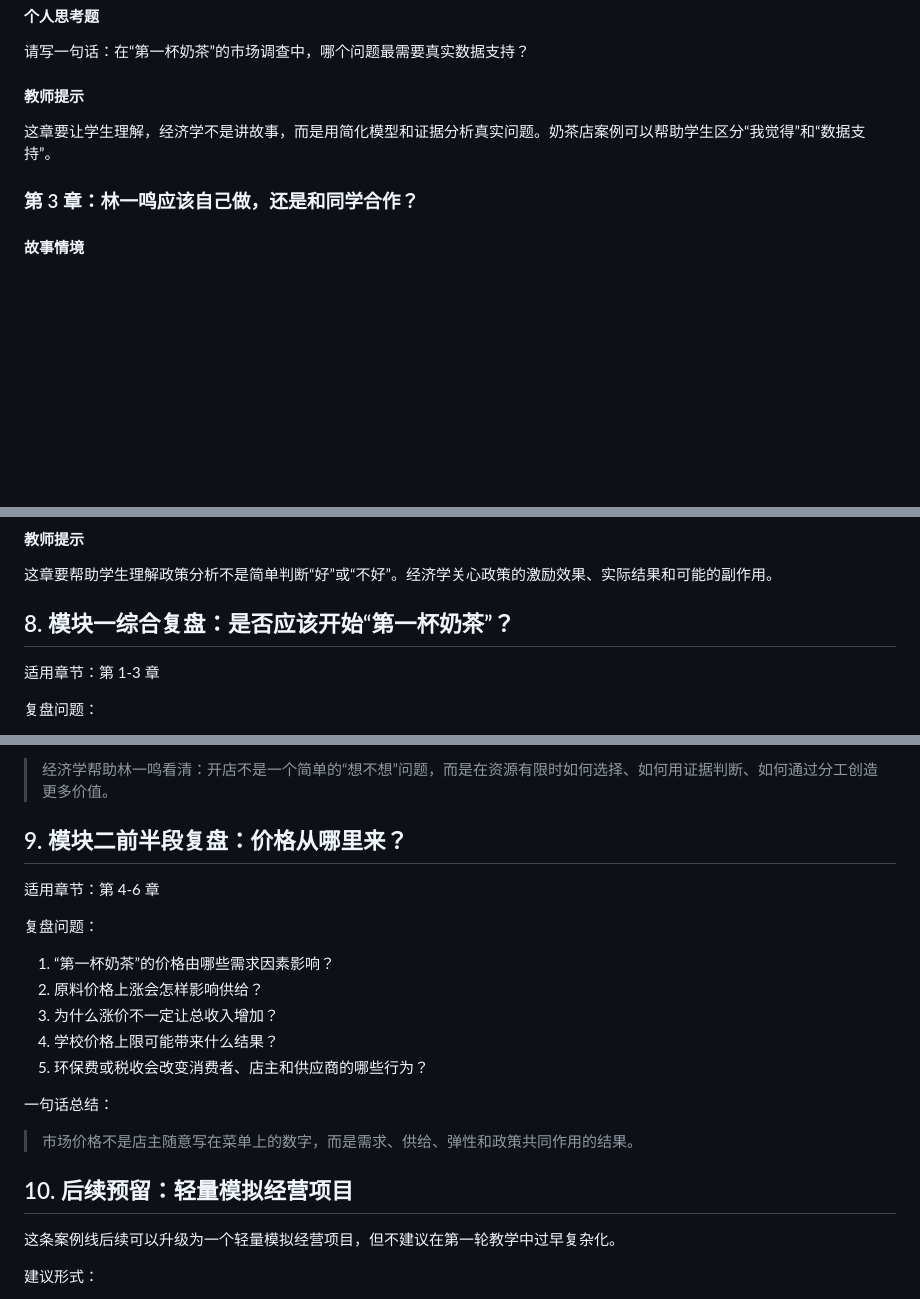
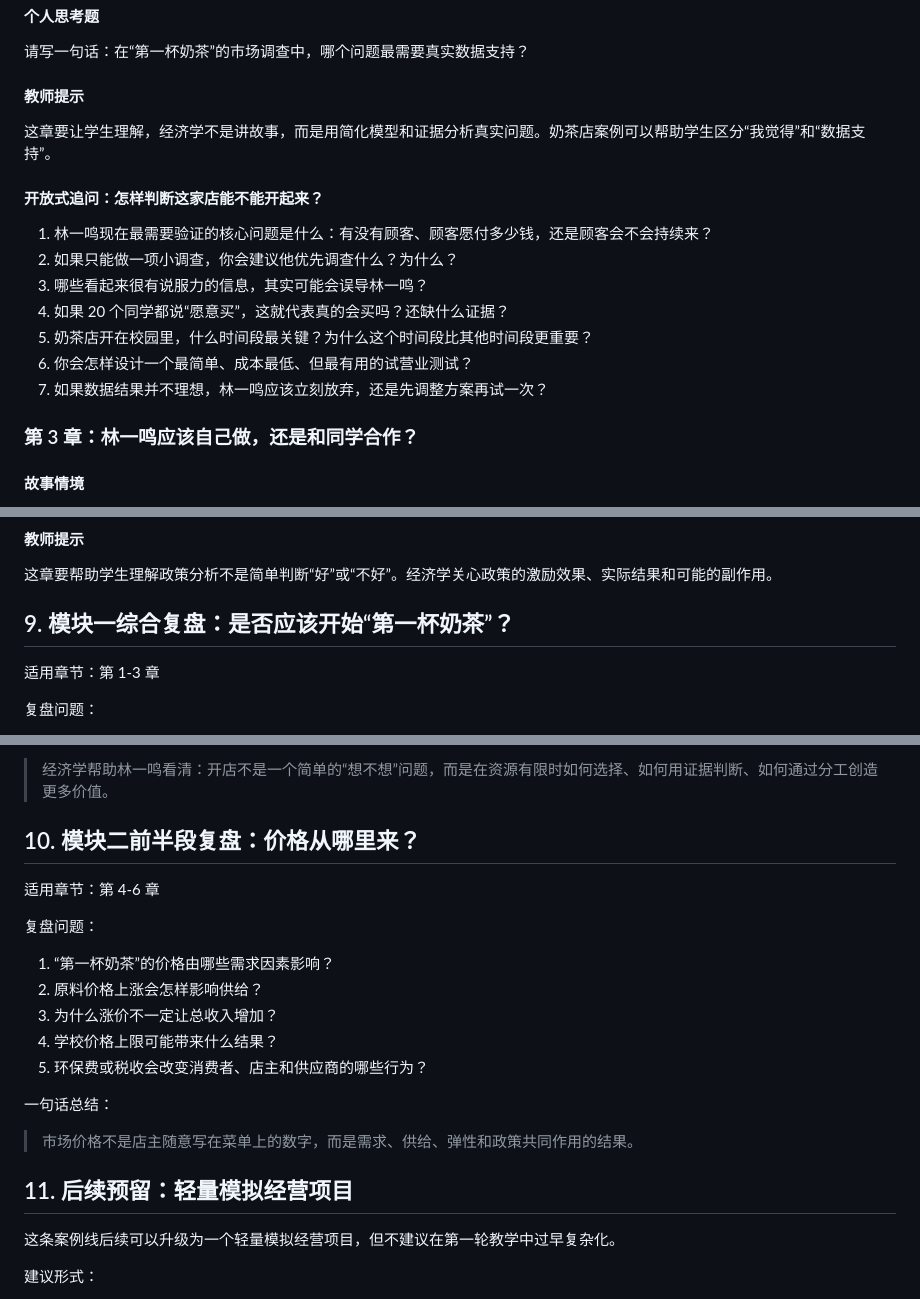
Before and after one commit to limanhua2023/classroom-showcase, a Markdown page: ECONOMICS_CASELINE_FIRST_CUP.md, 3 parts joined by grey strips. Drawn GitHub-style; blank space fills up the shorter version.

Commit message:
Expand economics case line discussion prompts

```diff
--- a/ECONOMICS_CASELINE_FIRST_CUP.md
+++ b/ECONOMICS_CASELINE_FIRST_CUP.md
@@ -151,6 +161,16 @@
 
 这章要让学生理解，经济学不是讲故事，而是用简化模型和证据分析真实问题。奶茶店案例可以帮助学生区分“我觉得”和“数据支持”。
 
+#### 开放式追问：怎样判断这家店能不能开起来？
+
+1. 林一鸣现在最需要验证的核心问题是什么：有没有顾客、顾客愿付多少钱，还是顾客会不会持续来？
+2. 如果只能做一项小调查，你会建议他优先调查什么？为什么？
+3. 哪些看起来很有说服力的信息，其实可能会误导林一鸣？
+4. 如果 20 个同学都说“愿意买”，这就代表真的会买吗？还缺什么证据？
+5. 奶茶店开在校园里，什么时间段最关键？为什么这个时间段比其他时间段更重要？
+6. 你会怎样设计一个最简单、成本最低、但最有用的试营业测试？
+7. 如果数据结果并不理想，林一鸣应该立刻放弃，还是先调整方案再试一次？
+
 ### 第 3 章：林一鸣应该自己做，还是和同学合作？
 
 #### 故事情境
@@ -279,7 +331,7 @@
 
 这章要帮助学生理解政策分析不是简单判断“好”或“不好”。经济学关心政策的激励效果、实际结果和可能的副作用。
 
-## 8. 模块一综合复盘：是否应该开始“第一杯奶茶”？
+## 9. 模块一综合复盘：是否应该开始“第一杯奶茶”？
 
 适用章节：第 1-3 章
 
@@ -295,7 +347,7 @@
 
 > 经济学帮助林一鸣看清：开店不是一个简单的“想不想”问题，而是在资源有限时如何选择、如何用证据判断、如何通过分工创造更多价值。
 
-## 9. 模块二前半段复盘：价格从哪里来？
+## 10. 模块二前半段复盘：价格从哪里来？
 
 适用章节：第 4-6 章
 
@@ -311,7 +363,7 @@
 
 > 市场价格不是店主随意写在菜单上的数字，而是需求、供给、弹性和政策共同作用的结果。
 
-## 10. 后续预留：轻量模拟经营项目
+## 11. 后续预留：轻量模拟经营项目
 
 这条案例线后续可以升级为一个轻量模拟经营项目，但不建议在第一轮教学中过早复杂化。
 
```
Also changed, not shown: other parts of ECONOMICS_CASELINE_FIRST_CUP.md (+43 -1 lines).
